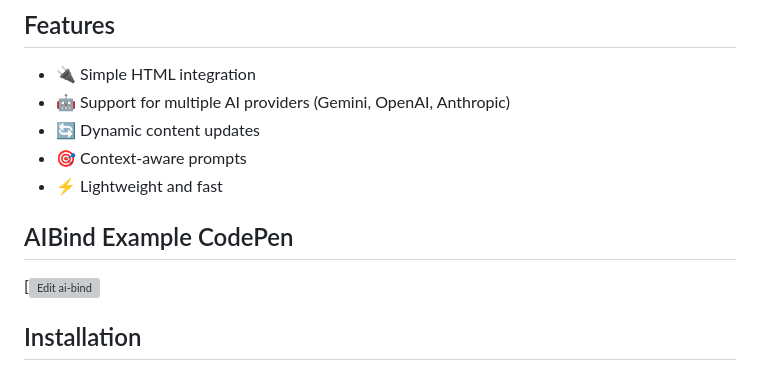
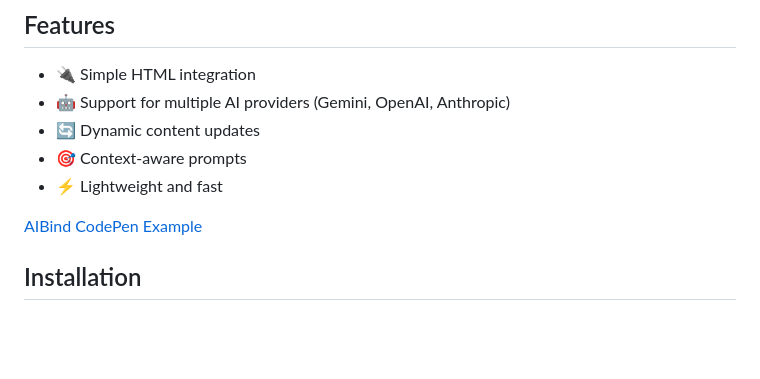
Before and after one commit to nibodhdaware/ai-bind, a Markdown page: README.md, the part around the change. GitHub-like rendering; blank space fills up the shorter version; grey boxes are pictures that could not be loaded.

Commit message:
Added CodePen to README

```diff
--- a/README.md
+++ b/README.md
@@ -10,9 +10,7 @@ A lightweight JavaScript library that makes it easy to bind AI models to HTML el
 -   🎯 Context-aware prompts
 -   ⚡ Lightweight and fast
 
-## AIBind Example CodePen
-
-[![Edit ai-bind](https://codepen.io/nibodh11228844/pen/GggQzmPk)
+[AIBind CodePen Example](https://codepen.io/nibodh11228844/pen/GggQzmP)
 
 ## Installation
 
```
